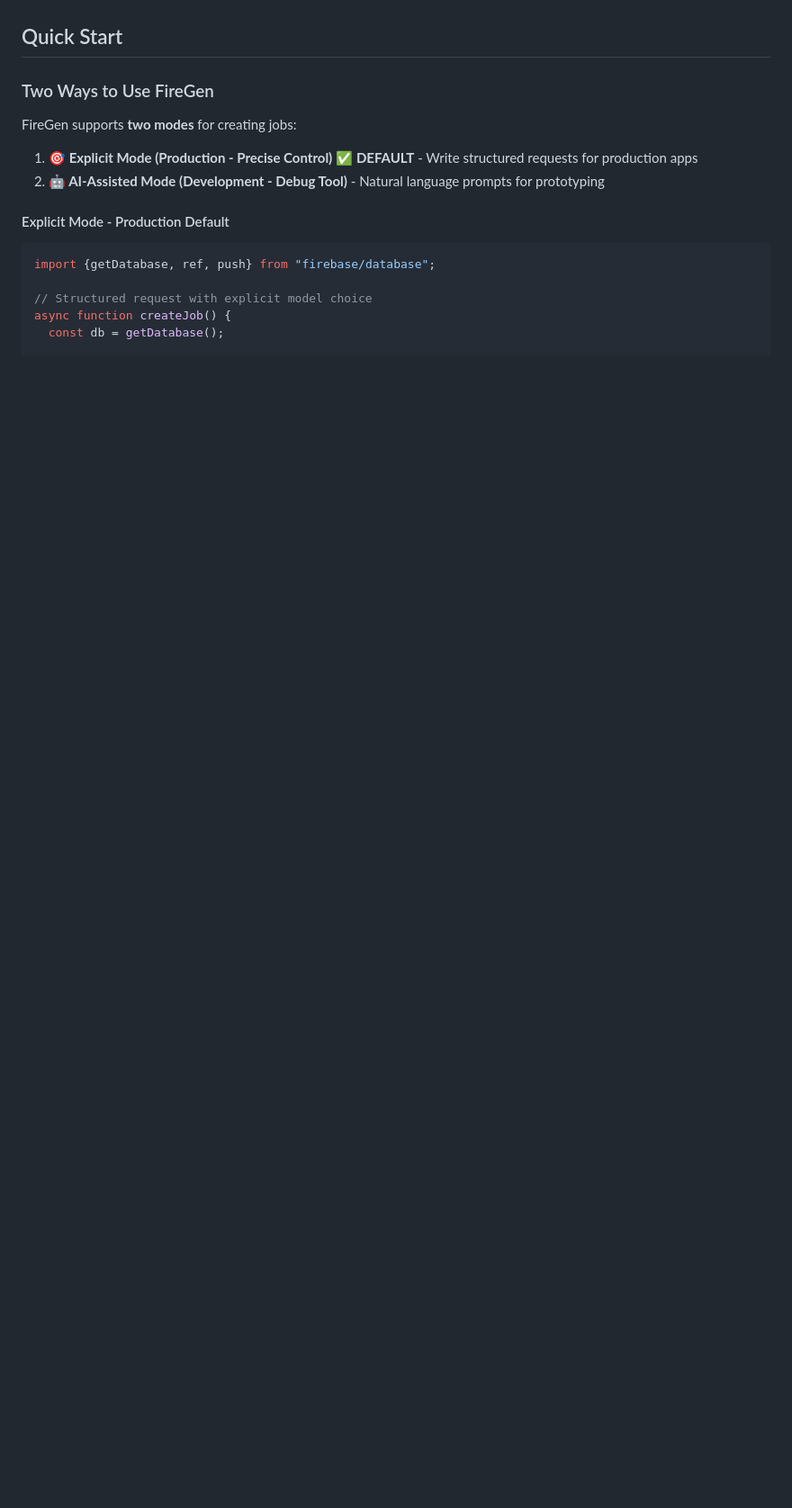
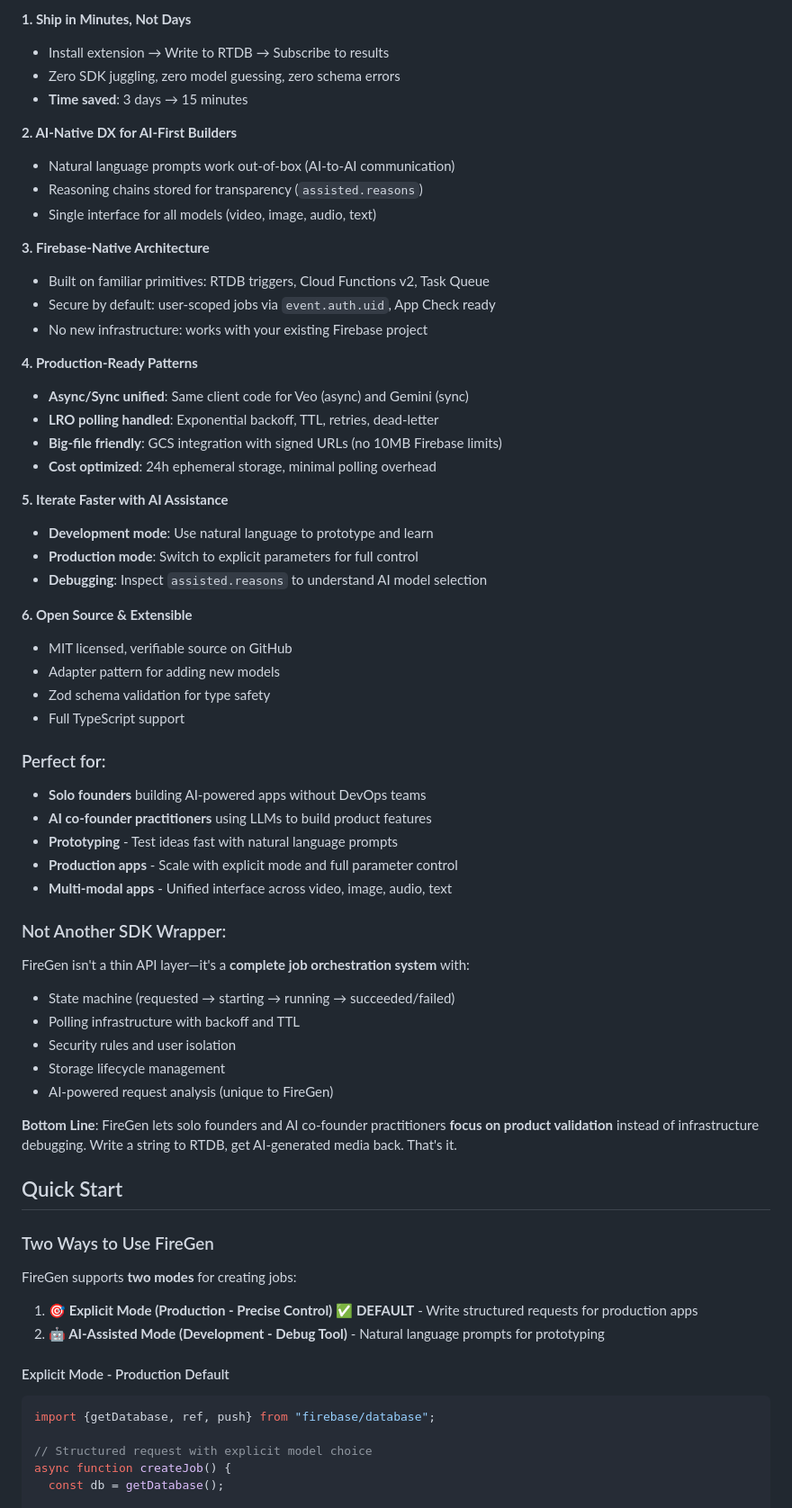
Before and after one commit to ShipFail/fire-gen, a Markdown page: README.md, the part around one of its changes. Shown at 90% size. GitHub-like rendering; blank space fills up the shorter version.

```diff
--- a/README.md
+++ b/README.md
@@ -33,3 +72,51 @@ FireGen is a Firebase Cloud Functions extension that provides serverless AI medi
+**1. Ship in Minutes, Not Days**
+- Install extension → Write to RTDB → Subscribe to results
+- Zero SDK juggling, zero model guessing, zero schema errors
+- **Time saved**: 3 days → 15 minutes
+
+**2. AI-Native DX for AI-First Builders**
+- Natural language prompts work out-of-box (AI-to-AI communication)
+- Reasoning chains stored for transparency (`assisted.reasons`)
+- Single interface for all models (video, image, audio, text)
+
+**3. Firebase-Native Architecture**
+- Built on familiar primitives: RTDB triggers, Cloud Functions v2, Task Queue
+- Secure by default: user-scoped jobs via `event.auth.uid`, App Check ready
+- No new infrastructure: works with your existing Firebase project
+
+**4. Production-Ready Patterns**
+- **Async/Sync unified**: Same client code for Veo (async) and Gemini (sync)
+- **LRO polling handled**: Exponential backoff, TTL, retries, dead-letter
+- **Big-file friendly**: GCS integration with signed URLs (no 10MB Firebase limits)
+- **Cost optimized**: 24h ephemeral storage, minimal polling overhead
+
+**5. Iterate Faster with AI Assistance**
+- **Development mode**: Use natural language to prototype and learn
+- **Production mode**: Switch to explicit parameters for full control
+- **Debugging**: Inspect `assisted.reasons` to understand AI model selection
+
+**6. Open Source & Extensible**
+- MIT licensed, verifiable source on GitHub
+- Adapter pattern for adding new models
+- Zod schema validation for type safety
+- Full TypeScript support
+
+### Perfect for:
+- **Solo founders** building AI-powered apps without DevOps teams
+- **AI co-founder practitioners** using LLMs to build product features
+- **Prototyping** - Test ideas fast with natural language prompts
+- **Production apps** - Scale with explicit mode and full parameter control
+- **Multi-modal apps** - Unified interface across video, image, audio, text
+
+### Not Another SDK Wrapper:
+FireGen isn't a thin API layer—it's a **complete job orchestration system** with:
+- State machine (requested → starting → running → succeeded/failed)
+- Polling infrastructure with backoff and TTL
+- Security rules and user isolation
+- Storage lifecycle management
+- AI-powered request analysis (unique to FireGen)
+
+**Bottom Line**: FireGen lets solo founders and AI co-founder practitioners **focus on product validation** instead of infrastructure debugging. Write a string to RTDB, get AI-generated media back. That's it.
 
 ## Quick Start
 
```
Also changed, not shown: other parts of README.md (+57 -18 lines).
